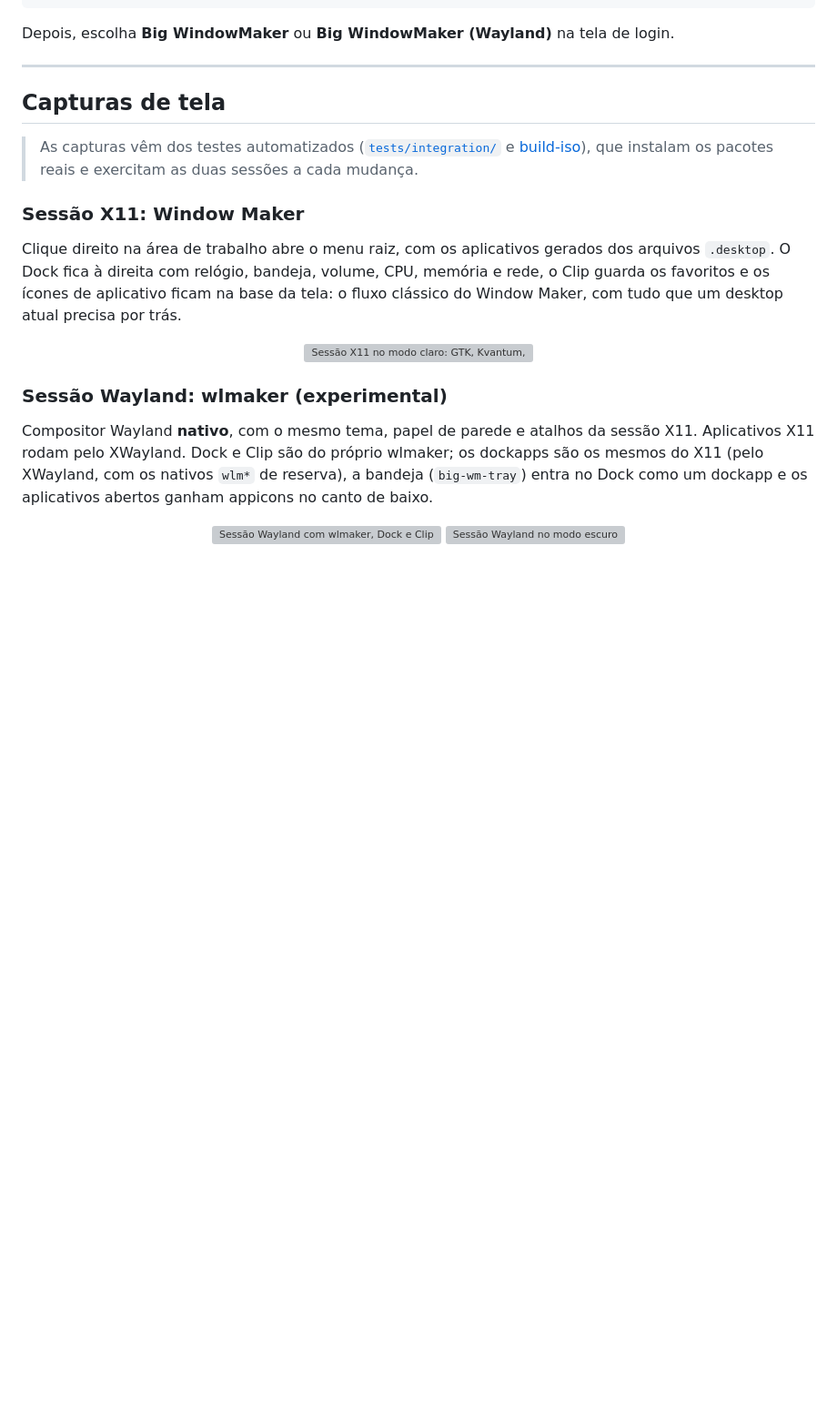
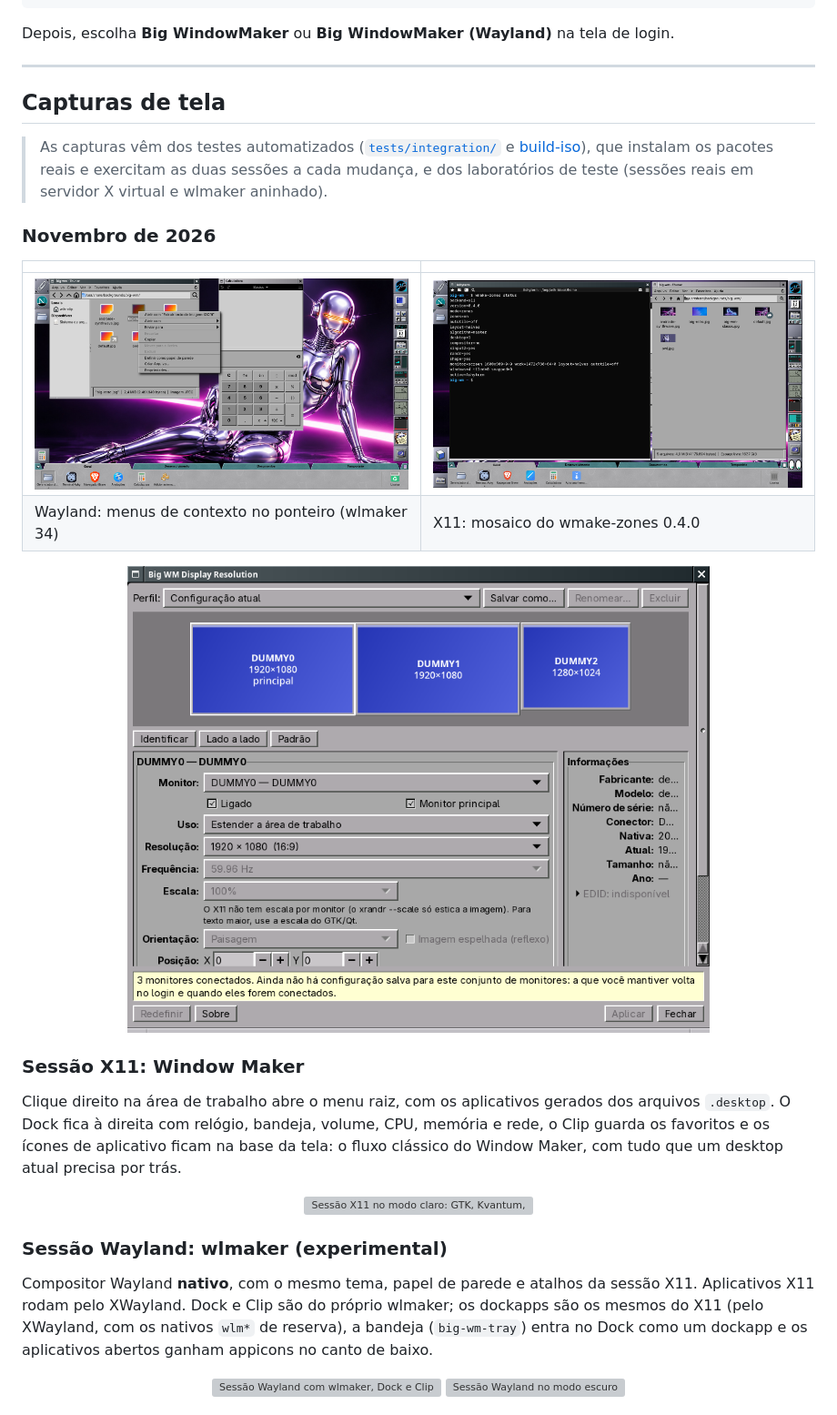
Before and after one commit to big-windowmaker/big-wm, a Markdown page: README.md, the part around one of its changes. Shown at 91% size. Drawn GitHub-style; pictures changed too: docs/screenshots/2026-11/monitores.png (added), docs/screenshots/2026-11/wayland-menu-thunar.png (added), docs/screenshots/2026-11/x11-mosaico.png (added); blank space fills up the shorter version; grey boxes are pictures that could not be loaded.

Commit message:
docs: README com capturas de novembro (X11, Wayland, mosaico, Monitores) e como contribuir; CI assina os pacotes (PACKAGER)
Co-Authored-By: Claude Opus 5.5 <noreply@anthropic.com>

```diff
--- a/README.md
+++ b/README.md
@@ -235,7 +235,20 @@ de login.
 
 > As capturas vêm dos testes automatizados ([`tests/integration/`](tests/integration/)
 > e [build-iso](https://github.com/big-windowmaker/build-iso)), que instalam
-> os pacotes reais e exercitam as duas sessões a cada mudança.
+> os pacotes reais e exercitam as duas sessões a cada mudança, e dos
+> laboratórios de teste (sessões reais em servidor X virtual e wlmaker
+> aninhado).
+
+### Novembro de 2026
+
+| | |
+|---|---|
+| ![Sessão Wayland (wlmaker): o Thunar com os papéis de parede do Big WindowMaker e o menu de contexto aberto exatamente no ponteiro, a calculadora, o Dock e o Clip do wlmaker com os dockapps e o Dock com Abas](docs/screenshots/2026-11/wayland-menu-thunar.png) | ![Mosaico automático do wmake-zones no X11: o terminal e o Thunar lado a lado na área útil](docs/screenshots/2026-11/x11-mosaico.png) |
+| Wayland: menus de contexto no ponteiro (wlmaker 34) | X11: mosaico do wmake-zones 0.4.0 |
+
+<p align="center">
+  <img src="docs/screenshots/2026-11/monitores.png" width="640" alt="Configurações > Monitores (Big WM Display Resolution) com três monitores desenhados em escala">
+</p>
 
 ### Sessão X11: Window Maker
 
```
Also changed, not shown: other parts of README.md (+17 -1 lines), docs/screenshots/2026-11/x11-desktop.png (added), 1 other file.
